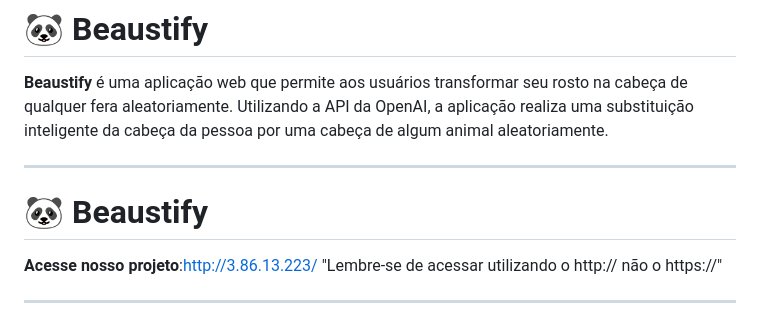
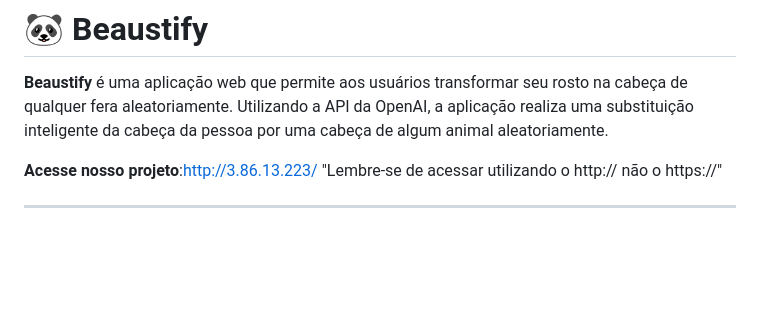
Before and after one commit to JeffSSC/Codecon-PandaCon, a Markdown page: README.md, the part around the change. Rendered like a GitHub page; blank space fills up the shorter version.

```diff
--- a/README.md
+++ b/README.md
@@ -1,10 +1,6 @@
 # 🐼 Beaustify
 
 **Beaustify** é uma aplicação web que permite aos usuários transformar seu rosto na cabeça de qualquer fera aleatoriamente. Utilizando a API da OpenAI, a aplicação realiza uma substituição inteligente da cabeça da pessoa por uma cabeça de algum animal aleatoriamente.
-
----
-
-# 🐼 Beaustify
 
 **Acesse nosso projeto**:http://3.86.13.223/ "Lembre-se de acessar utilizando o http:// não o https://"
 
```
